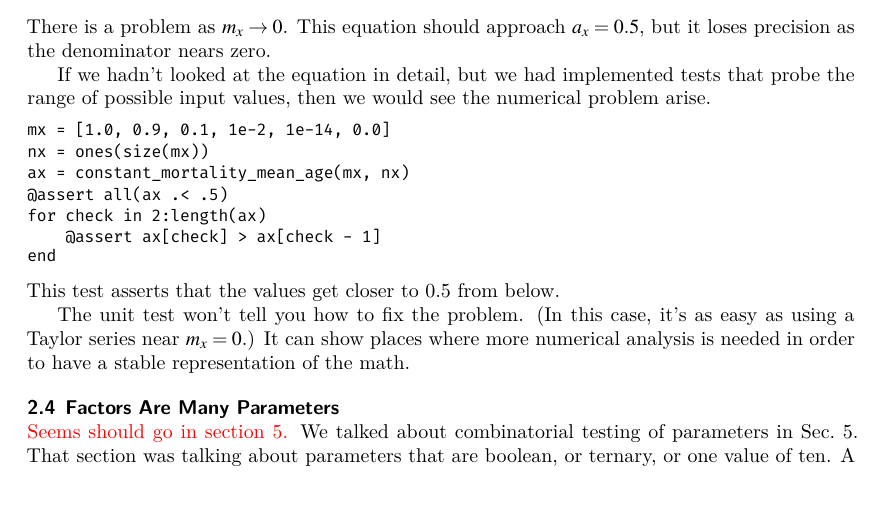
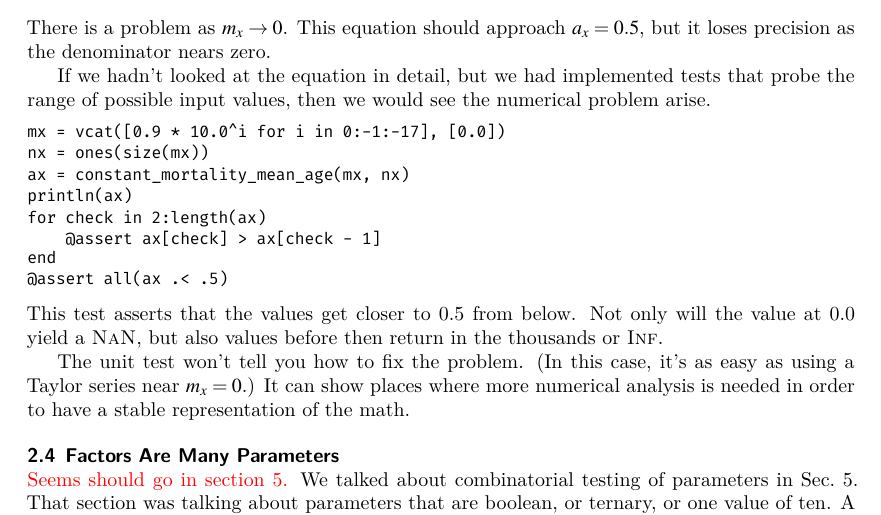
Before and after one commit to adolgert/test-scientific-code, a LaTeX document (paper/tsci.tex): part of page 4 of 22, cut so that both start at the same text. Compiled offline with XeLaTeX.

```diff
--- a/paper/tsci.tex
+++ b/paper/tsci.tex
@@ -268,15 +268,18 @@
 tests that probe the range of possible input values, then
 we would see the numerical problem arise.
 \begin{lstlisting}
-mx = [1.0, 0.9, 0.1, 1e-2, 1e-14, 0.0]
+mx = vcat([0.9 * 10.0^i for i in 0:-1:-17], [0.0])
 nx = ones(size(mx))
 ax = constant_mortality_mean_age(mx, nx)
-@assert all(ax .< .5)
+println(ax)
 for check in 2:length(ax)
     @assert ax[check] > ax[check - 1]
 end
+@assert all(ax .< .5)
 \end{lstlisting}
 This test asserts that the values get closer to 0.5 from below.
+Not only will the value at 0.0 yield a \nan, but also
+values before then return in the thousands or \textsc{Inf}.
 
 The unit test won't tell you how to fix the problem.
 (In this case, it's as easy as using a Taylor series near
```
Also changed, not shown: 1 other file.
